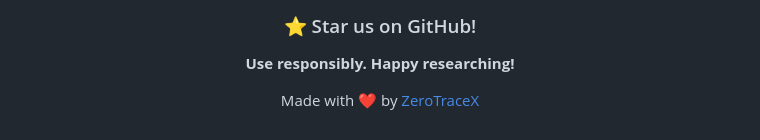
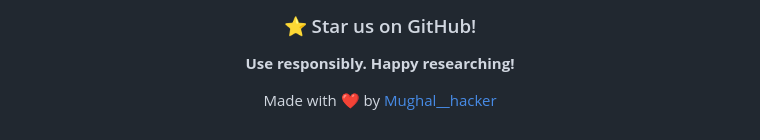
Before and after one commit to roothackerslab/ZeroOsintX, a Markdown page: README.md, the part around the change. GitHub-like rendering.

```diff
--- a/README.md
+++ b/README.md
@@ -235,6 +235,6 @@ Built with:
 
 **Use responsibly. Happy researching!**
 
-Made with ❤️ by [ZeroTraceX](https://github.com/roothackerslab)
+Made with ❤️ by [Mughal__hacker](https://github.com/roothackerslab)
 
 </div>
```
